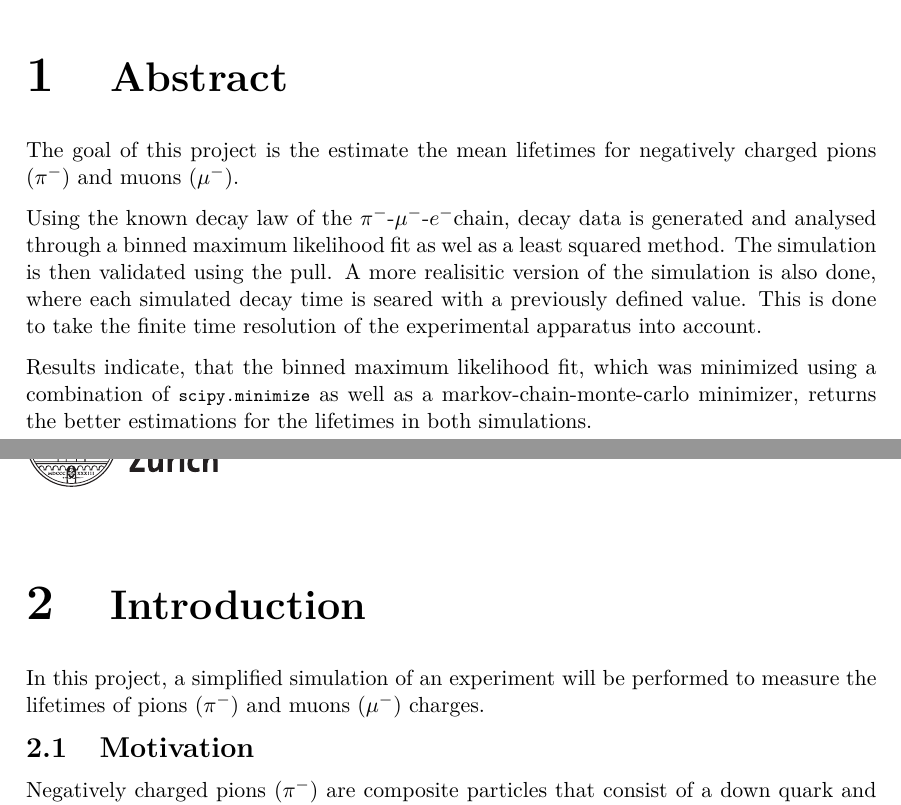
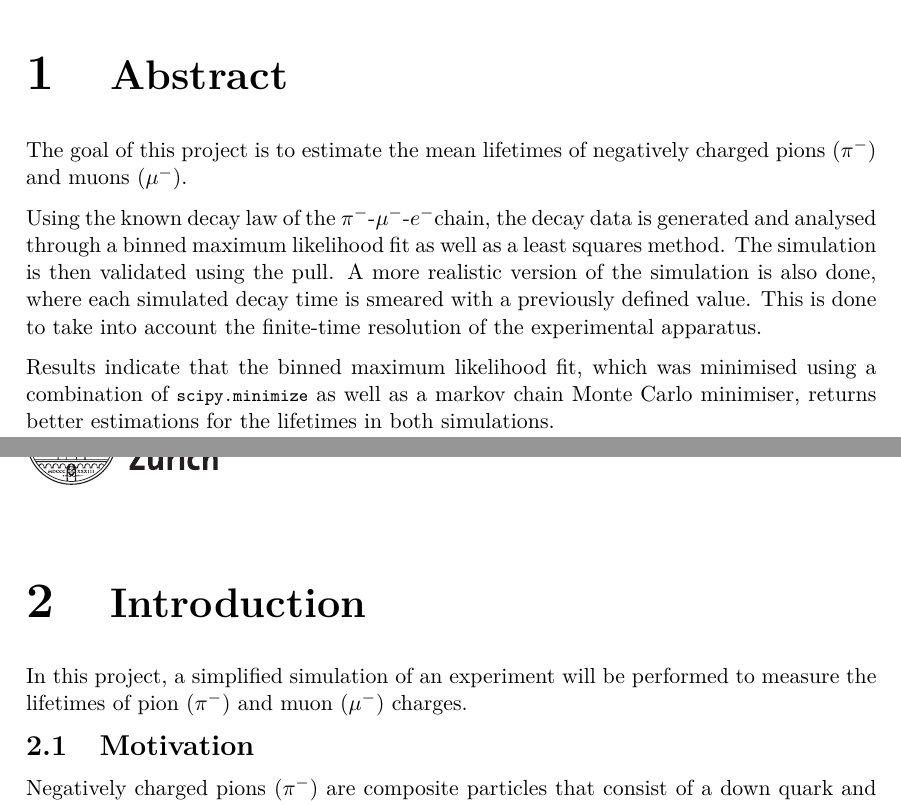
Before and after one commit to kingspoof/PHY241, a LaTeX book (Documentation/main.tex): two parts of pages 3 and 4 of 22, joined at a grey line, cut so that both start at the same text. Compiled offline with pdfLaTeX.

Commit message:
Updates from Overleaf

```diff
--- a/Documentation/main.tex
+++ b/Documentation/main.tex
@@ -45,20 +45,20 @@
 
 \chapter{Abstract}
 %Goal
-The goal of this project is the estimate the mean lifetimes for negatively charged pions (\pion) and muons (\muon).
+The goal of this project is to estimate the mean lifetimes of negatively charged pions (\pion) and muons (\muon).
 
 %Method
-Using the known decay law of the \pion-\muon-\electron chain, decay data is generated and analysed through a binned maximum likelihood fit as wel as a least squared method. The simulation is then validated using the pull. A more realisitic version of the simulation is also done, where each simulated decay time is seared with a previously defined value. This is done to take the finite time resolution of the experimental apparatus into account.
+Using the known decay law of the \pion-\muon-\electron chain, the decay data is generated and analysed through a binned maximum likelihood fit as well as a least squares method. The simulation is then validated using the pull. A more realistic version of the simulation is also done, where each simulated decay time is smeared with a previously defined value. This is done to take into account the finite-time resolution of the experimental apparatus.
 
 %Main Results
-Results indicate, that the binned maximum likelihood fit, which was minimized using a combination of \lstinline{scipy.minimize} as well as a markov-chain-monte-carlo minimizer, returns the better estimations for the lifetimes in both simulations.
+Results indicate that the binned maximum likelihood fit, which was minimised using a combination of \lstinline{scipy.minimize} as well as a markov chain Monte Carlo minimiser, returns better estimations for the lifetimes in both simulations.
 %Conclusion
 
 % Short summary: goal, method, main results, ...
 
 \chapter{Introduction}
 % what we want to do
-In this project, a simplified simulation of an experiment will be performed to measure the lifetimes of pions (\pion) and muons (\muon) charges.
+In this project, a simplified simulation of an experiment will be performed to measure the lifetimes of pion (\pion) and muon (\muon) charges.
 
 % problem description
 \section{Motivation}
```
Also changed, not shown: Documentation/main.tex (2 more changed lines).
